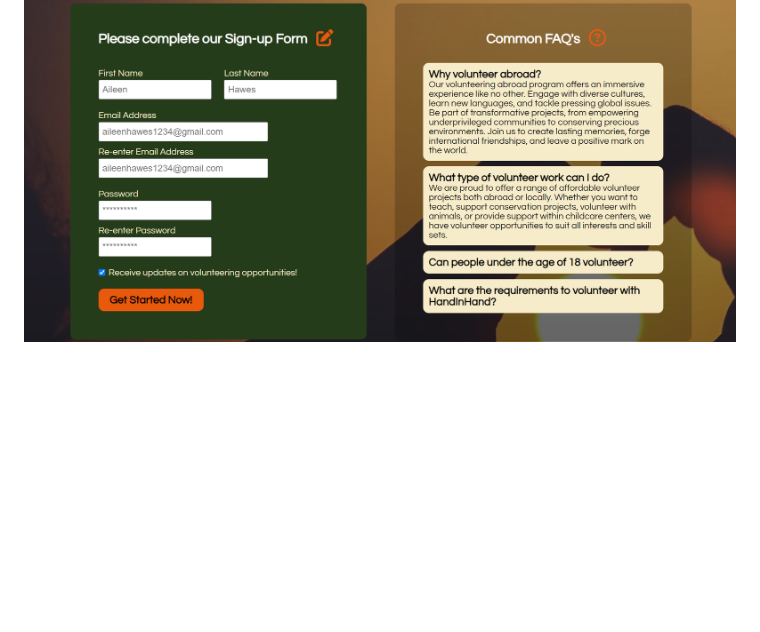
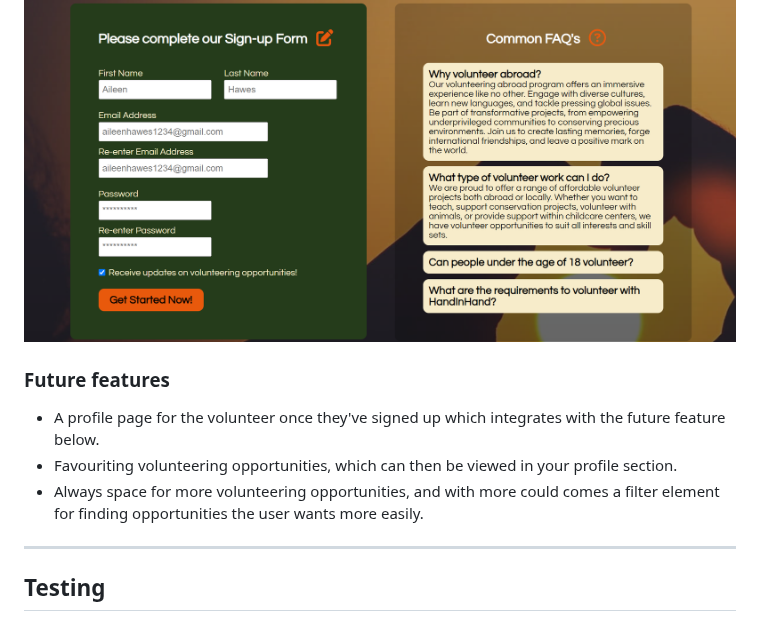
Before and after one commit to cjphawes/green-unity-project-1, a Markdown page: README.md, the part around one of its changes. Rendered like a GitHub page; blank space fills up the shorter version.

Commit message:
docs:add future features section, and change spacing of headers/text

```diff
--- a/README.md
+++ b/README.md
@@ -61,3 +56,15 @@ We have 4 pages. Landing and opportunities page, become a member page with sign-
   - 4 FAQ's in a dropdown style providing common answers to questions. Low transparency on the background to see the background image which relates to providing care and love to the world.
 
 ![become-a-member-page](assets/images/become-a-member-page.png)
+
+### Future features
+
+- A profile page for the volunteer once they've signed up which integrates with the future feature below.
+- Favouriting volunteering opportunities, which can then be viewed in your profile section.
+- Always space for more volunteering opportunities, and with more could comes a filter element for finding opportunities the user wants more easily.
+
+---
+
+## Testing
+
+-
```
Also changed, not shown: other parts of README.md (+6 -11 lines).
